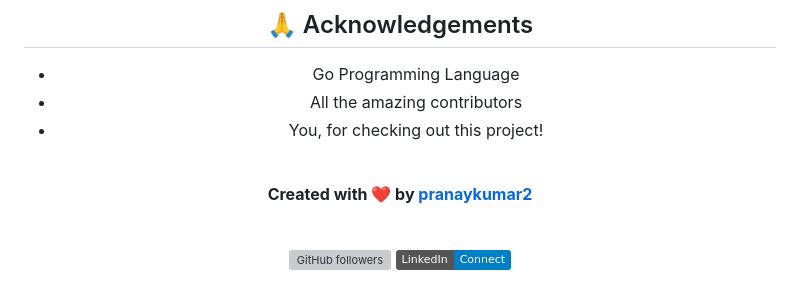
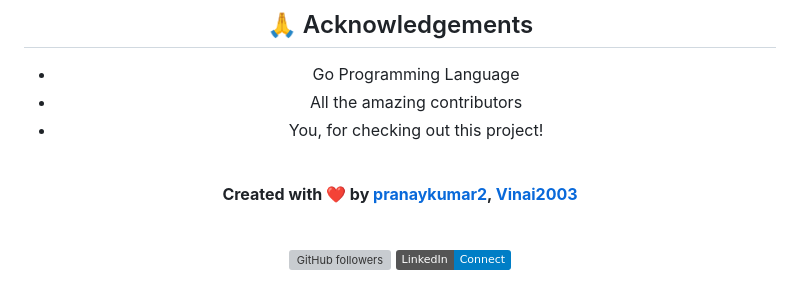
Before and after one commit to pranaykumar2/steg-go, a Markdown page: README.md, the part around the change. Rendered like a GitHub page; badges without logos; grey boxes are pictures that could not be loaded.

Commit message:
New Contribution

```diff
--- a/README.md
+++ b/README.md
@@ -454,7 +454,7 @@ Distributed under the MIT License. See `LICENSE` for more information.
 
 <br>
 
-**Created with ❤️ by [pranaykumar2](https://github.com/pranaykumar2)**
+**Created with ❤️ by [pranaykumar2](https://github.com/pranaykumar2), [Vinai2003](https://github.com/vinai2003)**
 
 <br>
 
```
